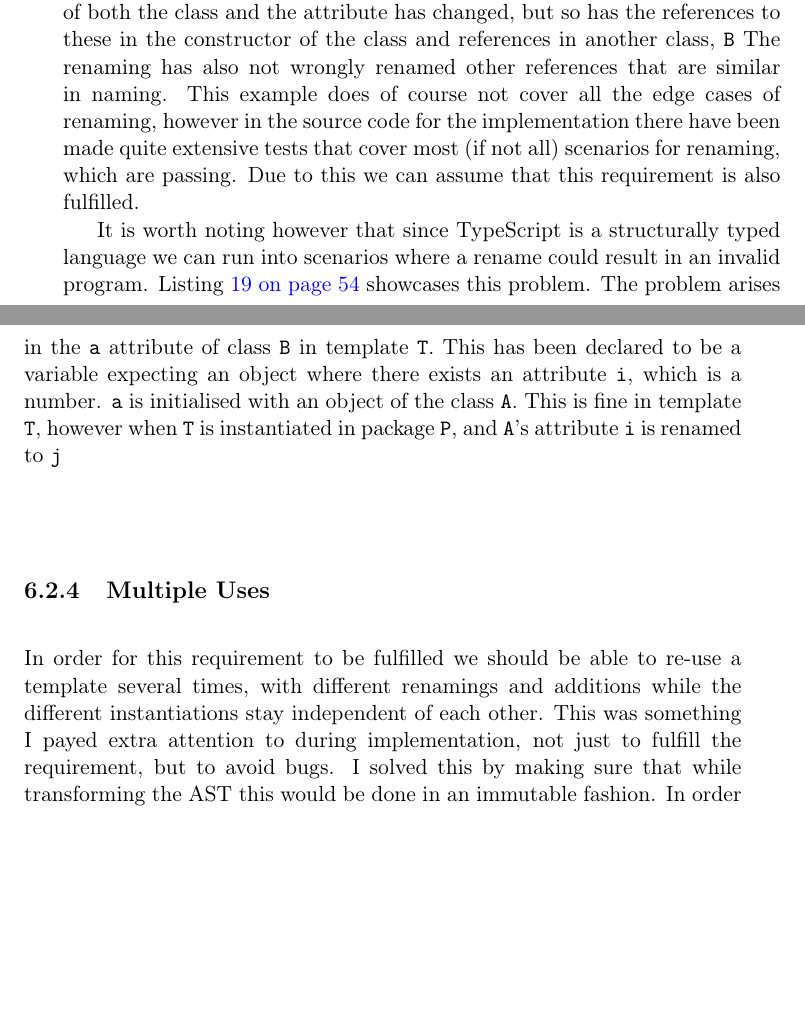
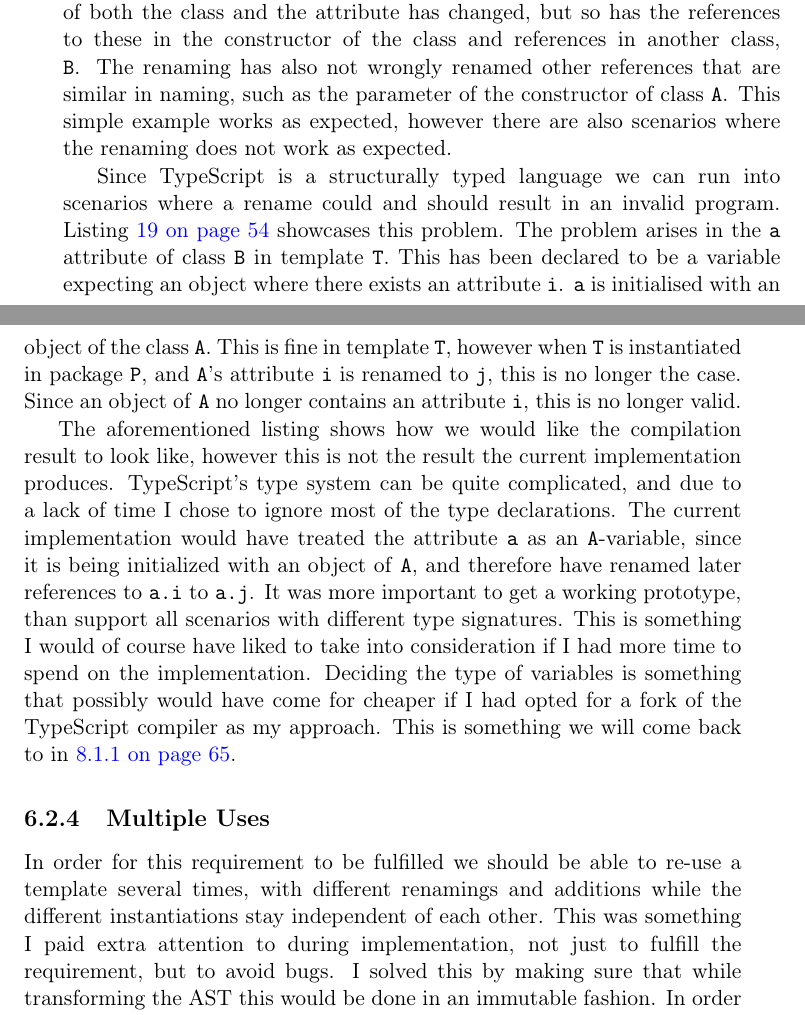
Before and after one commit to petter/master-thesis, a LaTeX thesis (src/main.tex, which reads src/chapters/does-pts-fulfill-requirements/fulfilling-requirements.tex): two parts of pages 61 and 64 of 80, joined at a grey line, cut so that both start at the same text, the shorter picture padded with empty space. Compiled offline with pdfLaTeX; a LaTeX package or settings file that is missing is left out.

Commit message:
Skrive om problemen rundt renaming

```diff
--- a/src/chapters/does-pts-fulfill-requirements/fulfilling-requirements.tex
+++ b/src/chapters/does-pts-fulfill-requirements/fulfilling-requirements.tex
@@ -118,11 +118,9 @@ Because of the heritage merging we can with confidence say that we have fulfille
 In order to be able to fulfill the renaming requirement our implementation should be able to rename classes and their attributes.
 This renaming should result in a program where not only the declarations have been renamed, but also all references.
 Listing~\vref{lst:pts-renaming} shows an example program of renaming in PTS, where we are renaming a class, \codeword{A}, and the class' attribute, \codeword{i}.
-We can see in the resulting program that the identifier in the declaration of both the class and the attribute has changed, but so has the references to these in the constructor of the class and references in another class, \codeword{B}
-The renaming has also not wrongly renamed other references that are similar in naming.
-This example does of course not cover all the edge cases of renaming, however in the source code for the implementation there have been made quite extensive tests that cover most (if not all) scenarios for renaming, which are passing.
-Due to this we can assume that this requirement is also fulfilled.
-
+We can see in the resulting program that the identifier in the declaration of both the class and the attribute has changed, but so has the references to these in the constructor of the class and references in another class, \codeword{B}\@.
+The renaming has also not wrongly renamed other references that are similar in naming, such as the parameter of the constructor of class \codeword{A}\@.
+This simple example works as expected, however there are also scenarios where the renaming does not work as expected.
 
 \begin{code}{typescript}{Example of renaming in PTS.}{lst:pts-renaming}
     // PTS
@@ -163,12 +161,13 @@ Due to this we can assume that this requirement is also fulfilled.
 \end{code}
 
 % TODO diskuter rundt strukturell typing og potensiell usikkerhet rundt hvilken deklarasjon en bruksforekomst forholder seg til.
-It is worth noting however that since TypeScript is a structurally typed language we can run into scenarios where a rename could result in an invalid program.
+Since TypeScript is a structurally typed language we can run into scenarios where a rename could and should result in an invalid program.
 Listing~\vref{lst:pts-renaming-problem} showcases this problem.
 The problem arises in the \codeword{a} attribute of class \codeword{B} in template \codeword{T}.
-This has been declared to be a variable expecting an object where there exists an attribute \codeword{i}, which is a number.
+This has been declared to be a variable expecting an object where there exists an attribute \codeword{i}.
 \codeword{a} is initialised with an object of the class \codeword{A}.
-This is fine in template \codeword{T}, however when \codeword{T} is instantiated in package \codeword{P}, and \codeword{A}'s attribute \codeword{i} is renamed to \codeword{j}
+This is fine in template \codeword{T}, however when \codeword{T} is instantiated in package \codeword{P}, and \codeword{A}'s attribute \codeword{i} is renamed to \codeword{j}, this is no longer the case.
+Since an object of \codeword{A} no longer contains an attribute \codeword{i}, this is no longer valid.
 
 \begin{code}{typescript}{Example showcasing the problem of having renaming in a structural language. In class \codeword{B} we have an attribute, \codeword{a}, that expects an object that contains an attribute \codeword{i}. The attribute is initialized with an \codeword{A} object. This is fine in template \codeword{T} as \codeword{A} contains an attribute \codeword{i}, however when class \codeword{A}'s attribute is renamed in the instantiation in package \codeword{P} then an object of \codeword{A} is no longer valid as a value, since it no longer contains an attribute \codeword{i}. This is an instance where we can't just rename the references to \codeword{i}, since this reference isn't explicitly related to \codeword{A}.}{lst:pts-renaming-problem}
     // PTS
@@ -198,10 +197,18 @@ This is fine in template \codeword{T}, however when \codeword{T} is instantiated
     }
 \end{code}
 
+The aforementioned listing shows how we would like the compilation result to look like, however this is not the result the current implementation produces.
+TypeScript's type system can be quite complicated, and due to a lack of time I chose to ignore most of the type declarations.
+The current implementation would have treated the attribute \codeword{a} as an \codeword{A}-variable, since it is being initialized with an object of \codeword{A}, and therefore have renamed later references to \codeword{a.i} to \codeword{a.j}.
+It was more important to get a working prototype, than support all scenarios with different type signatures.
+This is something I would of course have liked to take into consideration if I had more time to spend on the implementation.
+Deciding the type of variables is something that possibly would have come for cheaper if I had opted for a fork of the TypeScript compiler as my approach.
+This is something we will come back to in~\vref{subsec:result-approach}.
+
 \subsection{Multiple Uses}\label{subsec:pts-multiple-uses}
 
 In order for this requirement to be fulfilled we should be able to re-use a template several times, with different renamings and additions while the different instantiations stay independent of each other.
-This was something I payed extra attention to during implementation, not just to fulfill the requirement, but to avoid bugs.
+This was something I paid extra attention to during implementation, not just to fulfill the requirement, but to avoid bugs.
 I solved this by making sure that while transforming the AST this would be done in an immutable fashion.
 In order to test this we will be creating a simple program where we instantiate the same template more than once and see if the resulting program is as expected.
 The program can be seen in listing~\vref{lst:pts-multiple-uses}.
```
Also changed, not shown: src/chapters/results/results.tex (+8 -1 lines), src/diff.tex (+2 -0 lines), src/main.pdf.
